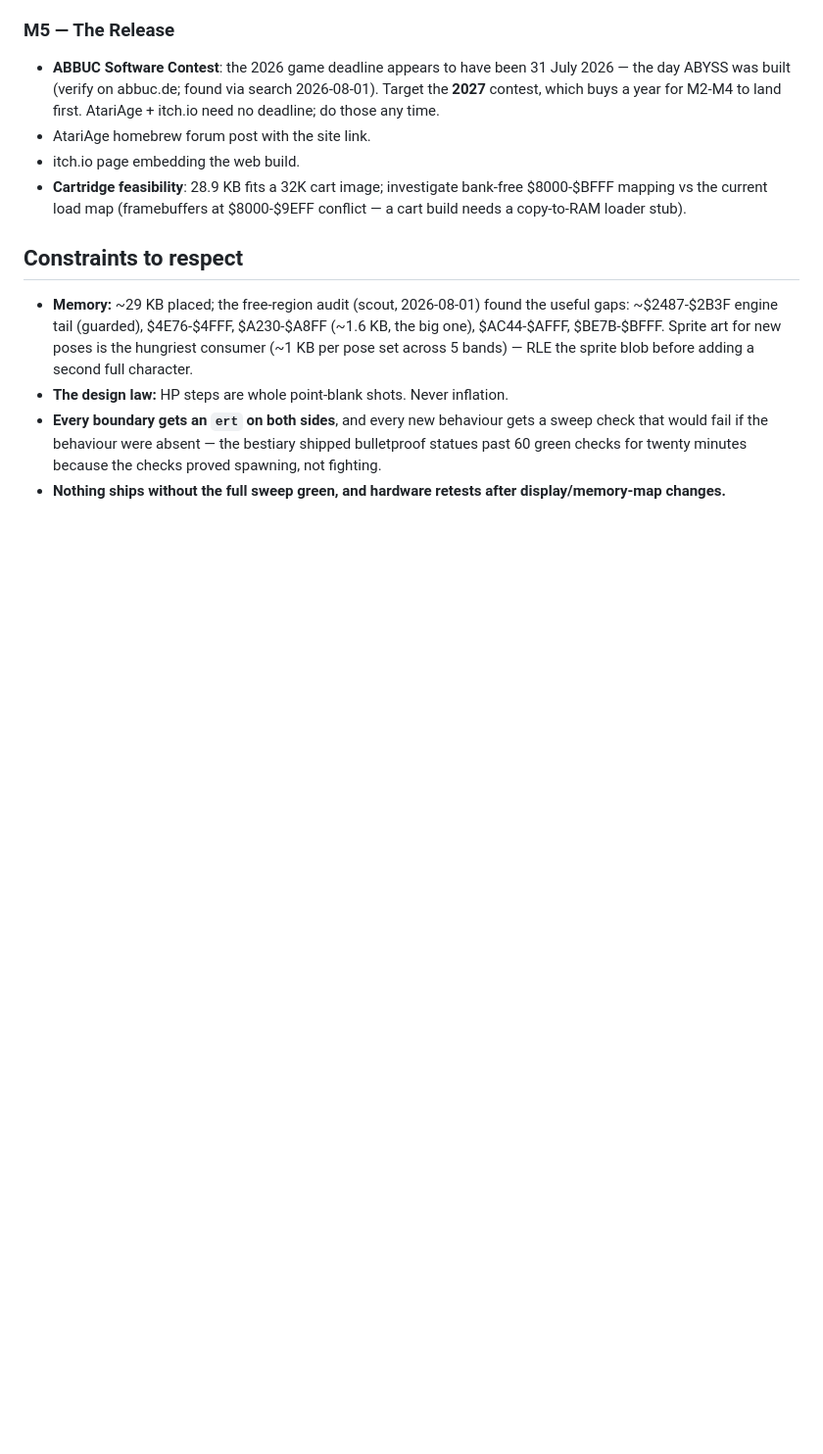
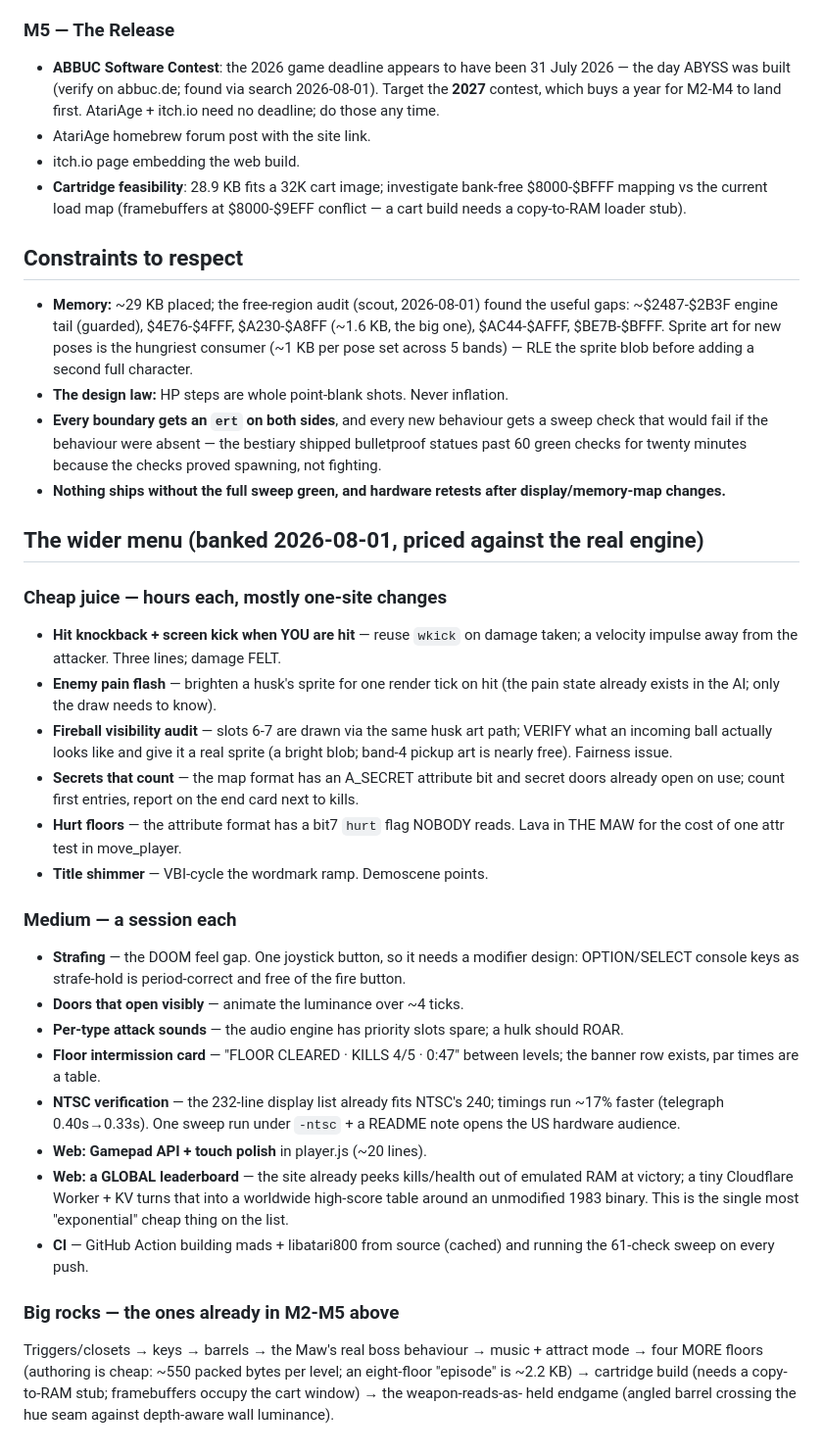
Before and after one commit to tonygillett136/a8doomish, a Markdown page: ROADMAP.md, the part around the change. Shown at 98% size. Drawn GitHub-style; blank space fills up the shorter version.

Commit message:
Roadmap: the wider enhancement menu, priced against the engine
Co-Authored-By: Claude Fable 5 <noreply@anthropic.com>

```diff
--- a/ROADMAP.md
+++ b/ROADMAP.md
@@ -68,3 +68,48 @@ level. The end card already reports kills; add par time.
   the checks proved spawning, not fighting.
 - **Nothing ships without the full sweep green, and hardware retests after
   display/memory-map changes.**
+
+## The wider menu (banked 2026-08-01, priced against the real engine)
+
+### Cheap juice — hours each, mostly one-site changes
+- **Hit knockback + screen kick when YOU are hit** — reuse `wkick` on damage
+  taken; a velocity impulse away from the attacker. Three lines; damage FELT.
+- **Enemy pain flash** — brighten a husk's sprite for one render tick on hit
+  (the pain state already exists in the AI; only the draw needs to know).
+- **Fireball visibility audit** — slots 6-7 are drawn via the same husk art
+  path; VERIFY what an incoming ball actually looks like and give it a real
+  sprite (a bright blob; band-4 pickup art is nearly free). Fairness issue.
+- **Secrets that count** — the map format has an A_SECRET attribute bit and
+  secret doors already open on use; count first entries, report on the end
+  card next to kills.
+- **Hurt floors** — the attribute format has a bit7 `hurt` flag NOBODY reads.
+  Lava in THE MAW for the cost of one attr test in move_player.
+- **Title shimmer** — VBI-cycle the wordmark ramp. Demoscene points.
+
+### Medium — a session each
+- **Strafing** — the DOOM feel gap. One joystick button, so it needs a
+  modifier design: OPTION/SELECT console keys as strafe-hold is period-correct
+  and free of the fire button.
+- **Doors that open visibly** — animate the luminance over ~4 ticks.
+- **Per-type attack sounds** — the audio engine has priority slots spare;
+  a hulk should ROAR.
+- **Floor intermission card** — "FLOOR CLEARED · KILLS 4/5 · 0:47" between
+  levels; the banner row exists, par times are a table.
+- **NTSC verification** — the 232-line display list already fits NTSC's 240;
+  timings run ~17% faster (telegraph 0.40s→0.33s). One sweep run under
+  `-ntsc` + a README note opens the US hardware audience.
+- **Web: Gamepad API + touch polish** in player.js (~20 lines).
+- **Web: a GLOBAL leaderboard** — the site already peeks kills/health out of
+  emulated RAM at victory; a tiny Cloudflare Worker + KV turns that into a
+  worldwide high-score table around an unmodified 1983 binary. This is the
+  single most "exponential" cheap thing on the list.
+- **CI** — GitHub Action building mads + libatari800 from source (cached) and
+  running the 61-check sweep on every push.
+
+### Big rocks — the ones already in M2-M5 above
+Triggers/closets → keys → barrels → the Maw's real boss behaviour → music +
+attract mode → four MORE floors (authoring is cheap: ~550 packed bytes per
+level; an eight-floor "episode" is ~2.2 KB) → cartridge build (needs a
+copy-to-RAM stub; framebuffers occupy the cart window) → the weapon-reads-as-
+held endgame (angled barrel crossing the hue seam against depth-aware wall
+luminance).
```
